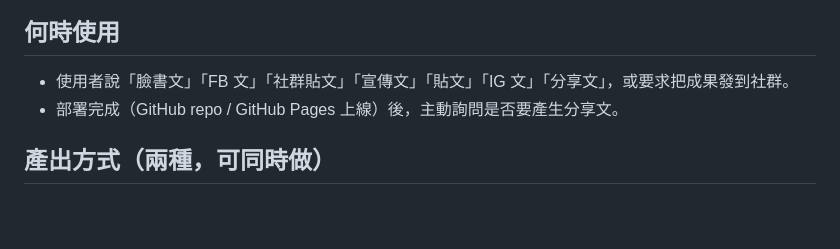
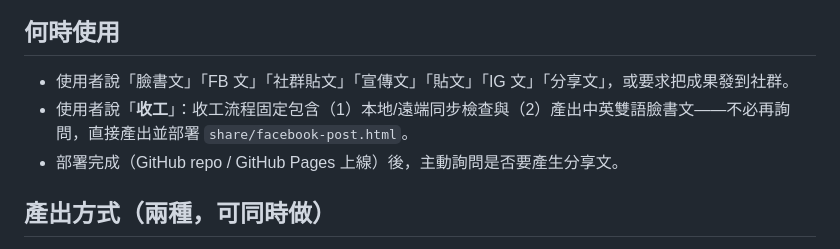
Before and after one commit to prayer168/digital-teaching-material-claude, a Markdown page: references/facebook-post.md, the part around the change. Drawn GitHub-style; blank space fills up the shorter version.

```diff
--- a/references/facebook-post.md
+++ b/references/facebook-post.md
@@ -5,6 +5,7 @@
 ## 何時使用
 
 - 使用者說「臉書文」「FB 文」「社群貼文」「宣傳文」「貼文」「IG 文」「分享文」，或要求把成果發到社群。
+- 使用者說「**收工**」：收工流程固定包含（1）本地/遠端同步檢查與（2）產出中英雙語臉書文——不必再詢問，直接產出並部署 `share/facebook-post.html`。
 - 部署完成（GitHub repo / GitHub Pages 上線）後，主動詢問是否要產生分享文。
 
 ## 產出方式（兩種，可同時做）
```
Also changed, not shown: SKILL.md (+9 -1 lines).
